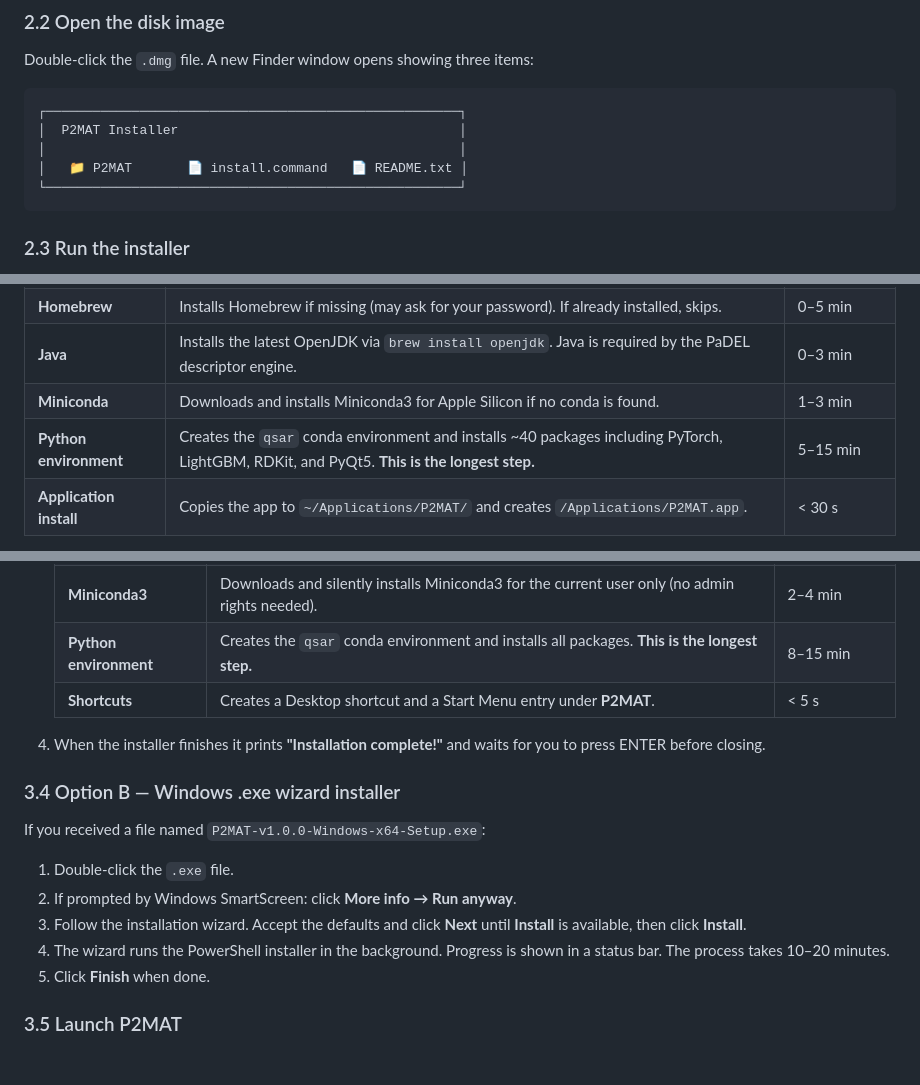
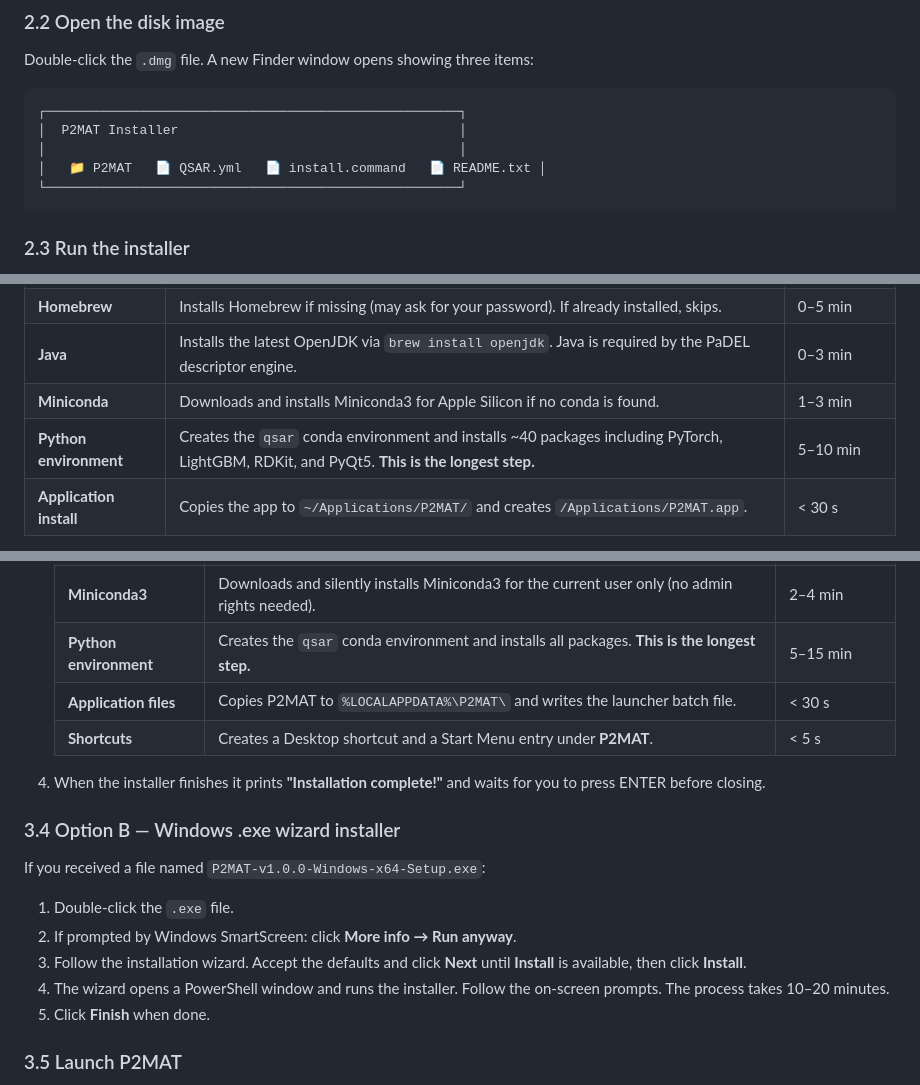
Before and after one commit to sandialabs/P2MAT, a Markdown page: Release/README.md, 3 parts joined by grey strips. GitHub-like rendering; blank space fills up the shorter version.

````diff
--- a/Release/README.md
+++ b/Release/README.md
@@ -75,7 +75,7 @@ Double-click the `.dmg` file. A new Finder window opens showing three items:
 ┌─────────────────────────────────────────────────────┐
 │  P2MAT Installer                                    │
 │                                                     │
-│   📁 P2MAT       📄 install.command   📄 README.txt │
+│   📁 P2MAT   📄 QSAR.yml   📄 install.command   📄 README.txt │
 └─────────────────────────────────────────────────────┘
 ```
 
@@ -114,7 +114,7 @@ Press **ENTER** to begin.
 | **Homebrew** | Installs Homebrew if missing (may ask for your password). If already installed, skips. | 0–5 min |
 | **Java** | Installs the latest OpenJDK via `brew install openjdk`. Java is required by the PaDEL descriptor engine. | 0–3 min |
 | **Miniconda** | Downloads and installs Miniconda3 for Apple Silicon if no conda is found. | 1–3 min |
-| **Python environment** | Creates the `qsar` conda environment and installs ~40 packages including PyTorch, LightGBM, RDKit, and PyQt5. **This is the longest step.** | 5–15 min |
+| **Python environment** | Creates the `qsar` conda environment and installs ~40 packages including PyTorch, LightGBM, RDKit, and PyQt5. **This is the longest step.** | 5–10 min |
 | **Application install** | Copies the app to `~/Applications/P2MAT/` and creates `/Applications/P2MAT.app`. | < 30 s |
 
 > **Note:** During the Homebrew or Java step macOS may prompt for your
@@ -223,7 +225,8 @@ P2MAT-v1.0.0-Windows\
    | **System check** | Verifies 64-bit Windows 10 build 1903+. Aborts if unsupported. | < 1 s |
    | **Java 21** | Installs Microsoft OpenJDK 21 via `winget`, or downloads the MSI installer. A UAC prompt may appear. | 1–5 min |
    | **Miniconda3** | Downloads and silently installs Miniconda3 for the current user only (no admin rights needed). | 2–4 min |
-   | **Python environment** | Creates the `qsar` conda environment and installs all packages. **This is the longest step.** | 8–15 min |
+   | **Python environment** | Creates the `qsar` conda environment and installs all packages. **This is the longest step.** | 5–15 min |
+   | **Application files** | Copies P2MAT to `%LOCALAPPDATA%\P2MAT\` and writes the launcher batch file. | < 30 s |
    | **Shortcuts** | Creates a Desktop shortcut and a Start Menu entry under **P2MAT**. | < 5 s |
 
 4. When the installer finishes it prints **"Installation complete!"** and waits
@@ -237,8 +240,8 @@ If you received a file named `P2MAT-v1.0.0-Windows-x64-Setup.exe`:
 2. If prompted by Windows SmartScreen: click **More info → Run anyway**.
 3. Follow the installation wizard. Accept the defaults and click **Next** until
    **Install** is available, then click **Install**.
-4. The wizard runs the PowerShell installer in the background. Progress is
-   shown in a status bar. The process takes 10–20 minutes.
+4. The wizard opens a PowerShell window and runs the installer. Follow the
+   on-screen prompts. The process takes 10–20 minutes.
 5. Click **Finish** when done.
 
 ### 3.5 Launch P2MAT
````
Also changed, not shown: other parts of Release/README.md (+7 -4 lines).
